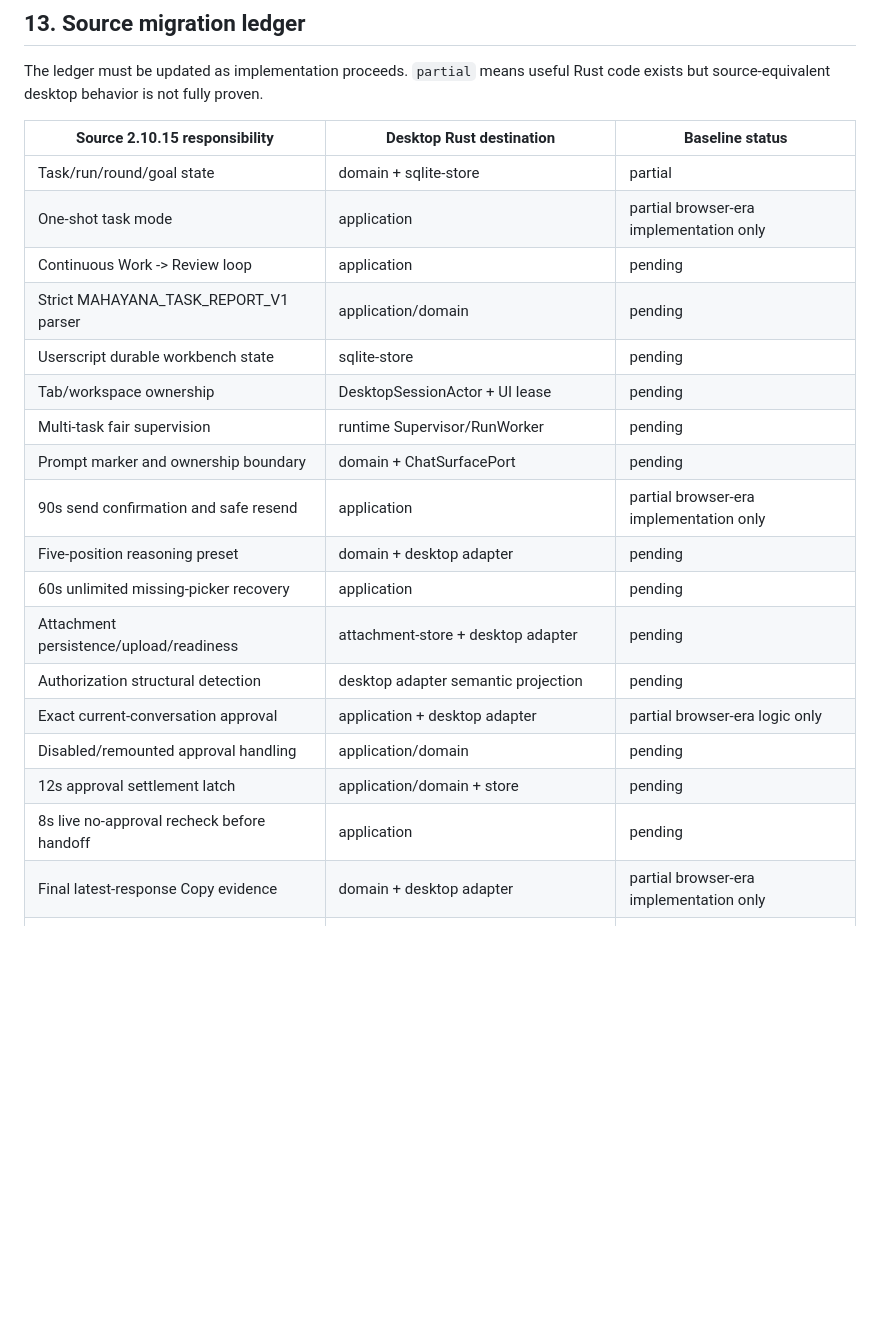
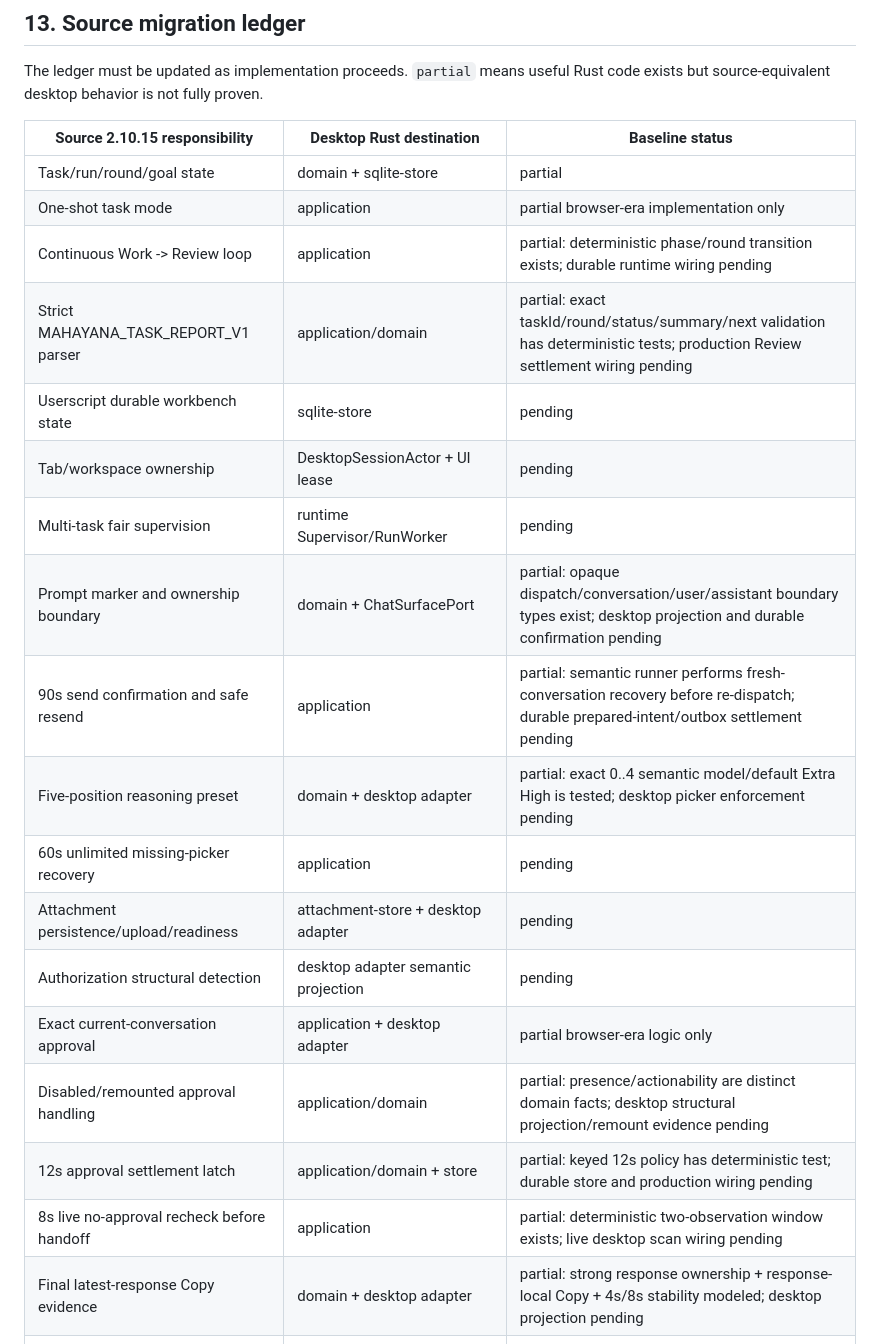
Before and after one commit to bhrumom/fabushi-plugin-chatgpt-auto-confirm-rs, a Markdown page: docs/specs/desktop-chat-userscript-parity-rust-cli.md, the part around one of its changes. Rendered like a GitHub page; blank space fills up the shorter version.

Commit message:
docs: record Phase 0 and partial Phase 1 evidence

```diff
--- a/docs/specs/desktop-chat-userscript-parity-rust-cli.md
+++ b/docs/specs/desktop-chat-userscript-parity-rust-cli.md
@@ -699,22 +699,22 @@ The ledger must be updated as implementation proceeds. `partial` means useful Ru
 |---|---|---|
 | Task/run/round/goal state | domain + sqlite-store | partial |
 | One-shot task mode | application | partial browser-era implementation only |
-| Continuous Work -> Review loop | application | pending |
-| Strict MAHAYANA_TASK_REPORT_V1 parser | application/domain | pending |
+| Continuous Work -> Review loop | application | partial: deterministic phase/round transition exists; durable runtime wiring pending |
+| Strict MAHAYANA_TASK_REPORT_V1 parser | application/domain | partial: exact taskId/round/status/summary/next validation has deterministic tests; production Review settlement wiring pending |
 | Userscript durable workbench state | sqlite-store | pending |
 | Tab/workspace ownership | DesktopSessionActor + UI lease | pending |
 | Multi-task fair supervision | runtime Supervisor/RunWorker | pending |
-| Prompt marker and ownership boundary | domain + ChatSurfacePort | pending |
-| 90s send confirmation and safe resend | application | partial browser-era implementation only |
-| Five-position reasoning preset | domain + desktop adapter | pending |
+| Prompt marker and ownership boundary | domain + ChatSurfacePort | partial: opaque dispatch/conversation/user/assistant boundary types exist; desktop projection and durable confirmation pending |
+| 90s send confirmation and safe resend | application | partial: semantic runner performs fresh-conversation recovery before re-dispatch; durable prepared-intent/outbox settlement pending |
+| Five-position reasoning preset | domain + desktop adapter | partial: exact 0..4 semantic model/default Extra High is tested; desktop picker enforcement pending |
 | 60s unlimited missing-picker recovery | application | pending |
 | Attachment persistence/upload/readiness | attachment-store + desktop adapter | pending |
 | Authorization structural detection | desktop adapter semantic projection | pending |
 | Exact current-conversation approval | application + desktop adapter | partial browser-era logic only |
-| Disabled/remounted approval handling | application/domain | pending |
-| 12s approval settlement latch | application/domain + store | pending |
-| 8s live no-approval recheck before handoff | application | pending |
-| Final latest-response Copy evidence | domain + desktop adapter | partial browser-era implementation only |
+| Disabled/remounted approval handling | application/domain | partial: presence/actionability are distinct domain facts; desktop structural projection/remount evidence pending |
+| 12s approval settlement latch | application/domain + store | partial: keyed 12s policy has deterministic test; durable store and production wiring pending |
+| 8s live no-approval recheck before handoff | application | partial: deterministic two-observation window exists; live desktop scan wiring pending |
+| Final latest-response Copy evidence | domain + desktop adapter | partial: strong response ownership + response-local Copy + 4s/8s stability modeled; desktop projection pending |
 | Review two-minute final settlement | application | pending |
 | Virtualized/missing task marker recovery | conversation fingerprint + response boundary | pending |
 | Visible assistant activity progress fingerprint | desktop adapter + application | pending |
```
Also changed, not shown: other parts of docs/specs/desktop-chat-userscript-parity-rust-cli.md (+20 -8 lines).
